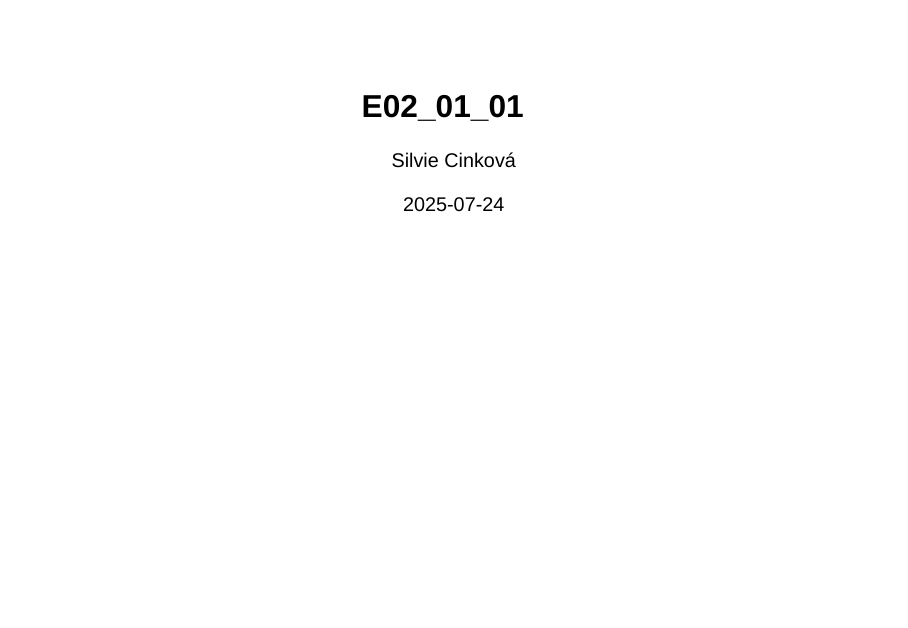
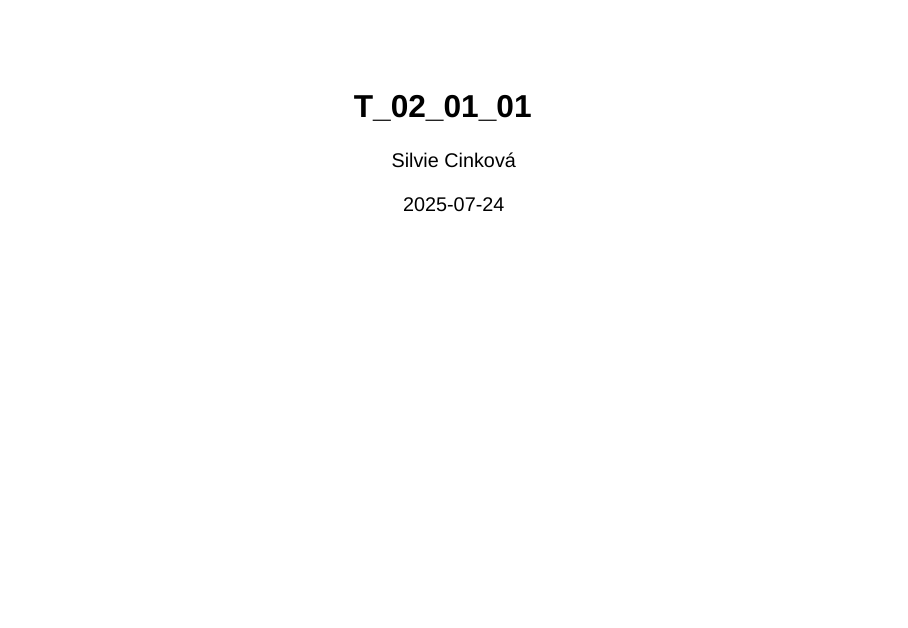
Before and after one commit to ufal/R_BEGINNERS_SHORT, a Quarto document (EXERCISES/T_02_01_01.qmd): page 1 of 2. Rendered offline with R 4.5, knitr and Pandoc in place of Quarto, with nearby package versions; drawn as Slidy slides in place of the format the file asks for.

Commit message:
T_02_01_01

```diff
--- a/EXERCISES/T_02_01_01.qmd
+++ b/EXERCISES/T_02_01_01.qmd
@@ -1,5 +1,5 @@
 ---
-title: "E02_01_01"
+title: "T_02_01_01"
 author: Silvie Cinková
 date: 2025-07-24
 echo: true
@@ -20,6 +20,7 @@ format:
   pdf:
     toc: true
     number-sections: true
+    shift-heading-level-by: -1
     include-in-header: atrium.tex
   html:
     toc: true
```
Also changed, not shown: EXERCISES/T_02_01_01.html, EXERCISES/T_02_01_01.pdf (added).
